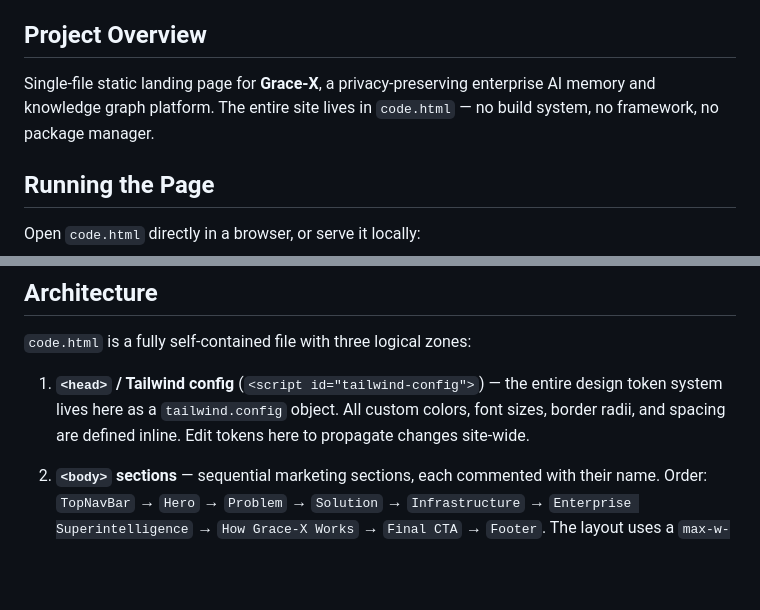
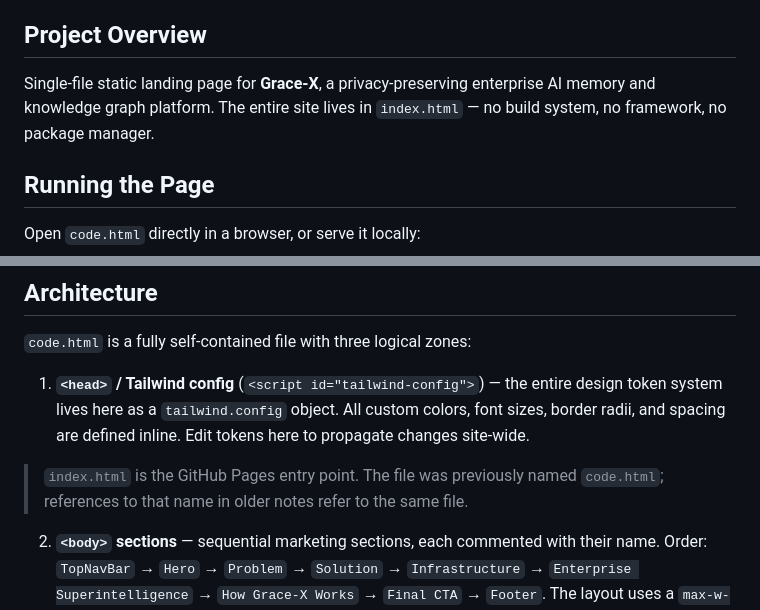
Before and after one commit to MatteoTuziMM/grace-x, a Markdown page: CLAUDE.md, 2 parts joined by grey strips. GitHub-like rendering; blank space fills up the shorter version.

Commit message:
Update CLAUDE.md: reflect code.html -> index.html rename
Co-Authored-By: Claude Sonnet 4.6 <noreply@anthropic.com>

```diff
--- a/CLAUDE.md
+++ b/CLAUDE.md
@@ -4,7 +4,7 @@ This file provides guidance to Claude Code (claude.ai/code) when working with co
 
 ## Project Overview
 
-Single-file static landing page for **Grace-X**, a privacy-preserving enterprise AI memory and knowledge graph platform. The entire site lives in `code.html` — no build system, no framework, no package manager.
+Single-file static landing page for **Grace-X**, a privacy-preserving enterprise AI memory and knowledge graph platform. The entire site lives in `index.html` — no build system, no framework, no package manager.
 
 ## Running the Page
 
@@ -21,6 +21,8 @@ python -m http.server 8080
 `code.html` is a fully self-contained file with three logical zones:
 
 1. **`<head>` / Tailwind config** (`<script id="tailwind-config">`) — the entire design token system lives here as a `tailwind.config` object. All custom colors, font sizes, border radii, and spacing are defined inline. Edit tokens here to propagate changes site-wide.
+
+> `index.html` is the GitHub Pages entry point. The file was previously named `code.html`; references to that name in older notes refer to the same file.
 
 2. **`<body>` sections** — sequential marketing sections, each commented with their name. Order: `TopNavBar` → `Hero` → `Problem` → `Solution` → `Infrastructure` → `Enterprise Superintelligence` → `How Grace-X Works` → `Final CTA` → `Footer`. The layout uses a `max-w-[1280px] mx-auto` container throughout. All sections from Hero through Final CTA are wrapped in a `<main>` element.
 
```
